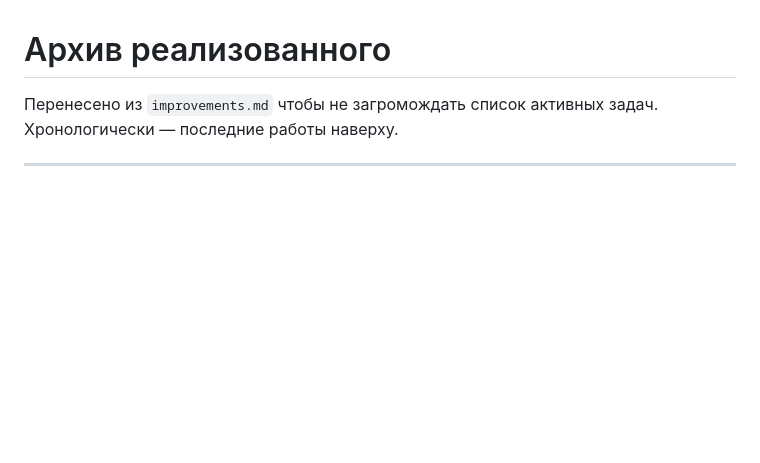
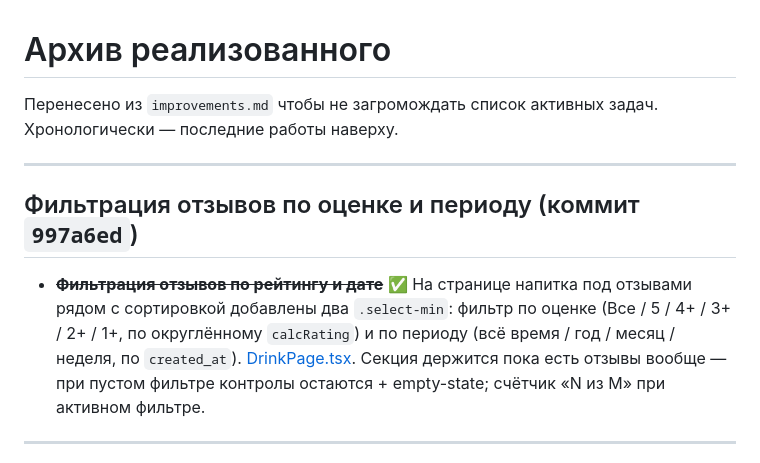
Before and after one commit to So77eZ/energos, a Markdown page: archive.md, the part around the change. Drawn GitHub-style; blank space fills up the shorter version.

Commit message:
docs: архив фильтрации отзывов

```diff
--- a/archive.md
+++ b/archive.md
@@ -2,6 +2,12 @@
 
 Перенесено из `improvements.md` чтобы не загромождать список активных задач.
 Хронологически — последние работы наверху.
+
+---
+
+## Фильтрация отзывов по оценке и периоду (коммит `997a6ed`)
+
+- ~~**Фильтрация отзывов по рейтингу и дате**~~ ✅ На странице напитка под отзывами рядом с сортировкой добавлены два `.select-min`: фильтр по оценке (Все / 5 / 4+ / 3+ / 2+ / 1+, по округлённому `calcRating`) и по периоду (всё время / год / месяц / неделя, по `created_at`). [DrinkPage.tsx](frontend/src/widgets/drink-page/ui/DrinkPage.tsx). Секция держится пока есть отзывы вообще — при пустом фильтре контролы остаются + empty-state; счётчик «N из M» при активном фильтре.
 
 ---
 
```
Also changed, not shown: improvements.md (+0 -1 lines).
